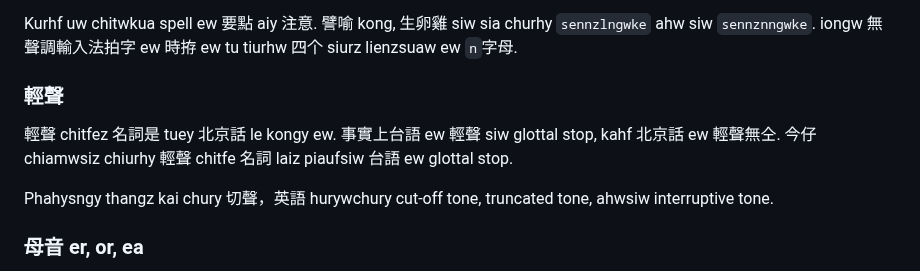
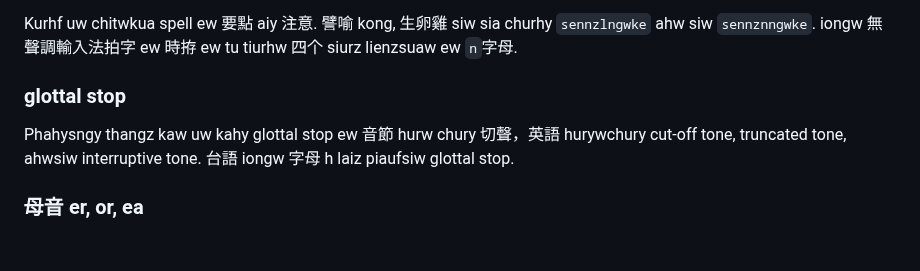
Before and after one commit to taipalogy/susiahethong, a Markdown page: design.md, the part around the change. GitHub-like rendering; blank space fills up the shorter version.

```diff
--- a/design.md
+++ b/design.md
@@ -223,11 +223,9 @@ Le 解析 ew 時拵, `lng` siw pi `nng` khah hur 處理. Inzuiw `nng` ew `nn` ew
 
 Kurhf uw chitwkua spell ew 要點 aiy 注意. 譬喻 kong, 生卵雞 siw sia churhy `sennzlngwke` ahw siw `sennznngwke`. iongw 無聲調輸入法拍字 ew 時拵 ew tu tiurhw 四个 siurz lienzsuaw ew `n`字母.
 
-### 輕聲
+### glottal stop
 
-輕聲 chitfez 名詞是 tuey 北京話 le kongy ew. 事實上台語 ew 輕聲 siw glottal stop, kahf 北京話 ew 輕聲無仝. 今仔 chiamwsiz chiurhy 輕聲 chitfe 名詞 laiz piaufsiw 台語 ew glottal stop.
-
-Phahysngy thangz kai chury 切聲，英語 hurywchury cut-off tone, truncated tone, ahwsiw interruptive tone.
+Phahysngy thangz kaw uw kahy glottal stop ew 音節 hurw chury 切聲，英語 hurywchury cut-off tone, truncated tone, ahwsiw interruptive tone. 台語 iongw 字母 h laiz piaufsiw glottal stop.
 
 ### 母音 er, or, ea
 
```
